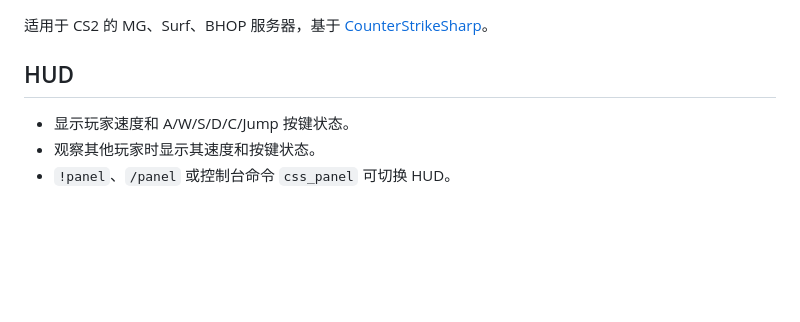
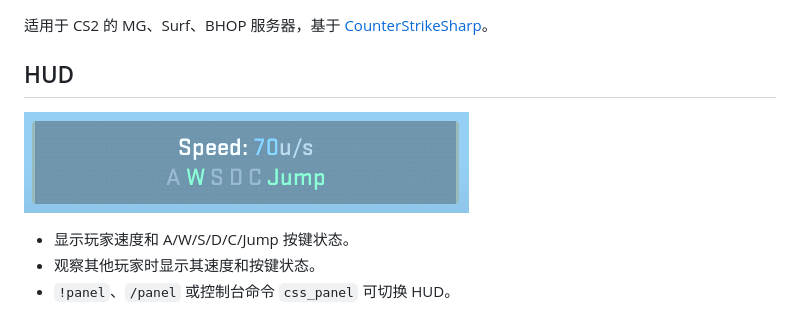
Before and after one commit to TheIriya/CS2-MovementHud, a Markdown page: README.md, the part around the change. Drawn GitHub-style; pictures changed too: image.png (added); blank space fills up the shorter version.

```diff
--- a/README.md
+++ b/README.md
@@ -4,6 +4,7 @@
 
 ## HUD
 
+![alt text](image.png)
 - 显示玩家速度和 A/W/S/D/C/Jump 按键状态。
 - 观察其他玩家时显示其速度和按键状态。
 - `!panel`、`/panel` 或控制台命令 `css_panel` 可切换 HUD。
```
Also changed, not shown: images/image.png (added).
